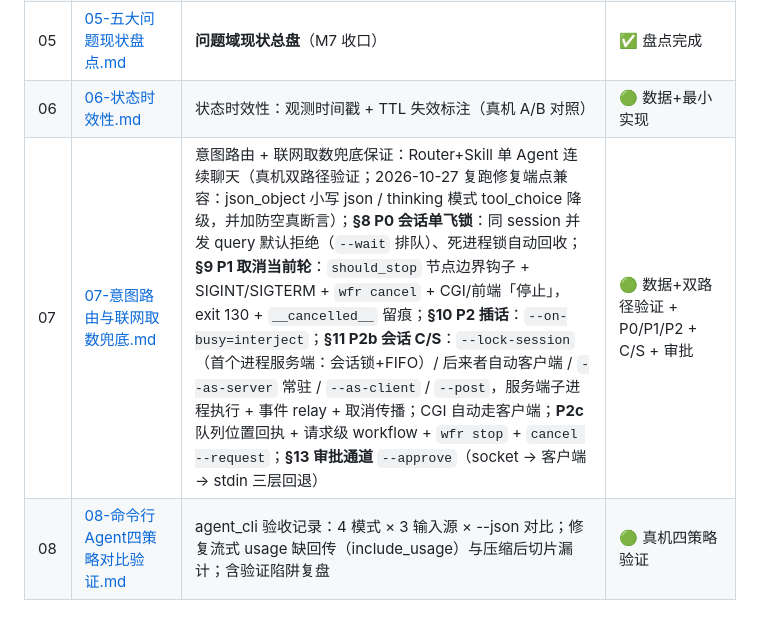
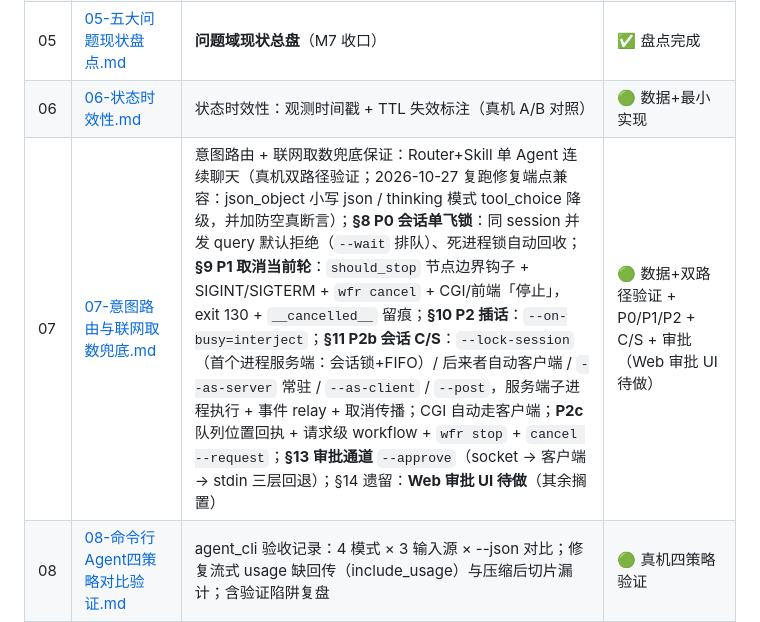
Before and after one commit to gonelikeclound/cppchain, a Markdown page: docs/04-problems/README.md, the part around the change. Rendered like a GitHub page.

```diff
--- a/docs/04-problems/README.md
+++ b/docs/04-problems/README.md
@@ -53,7 +53,7 @@
 | 04 | [04-上下文压缩.md](04-上下文压缩.md) | 历史线性增长 199→113；TrimHistory + LLM 摘要 | 🟢 数据+最小实现 |
 | 05 | [05-五大问题现状盘点.md](05-五大问题现状盘点.md) | **问题域现状总盘**（M7 收口） | ✅ 盘点完成 |
 | 06 | [06-状态时效性.md](06-状态时效性.md) | 状态时效性：观测时间戳 + TTL 失效标注（真机 A/B 对照） | 🟢 数据+最小实现 |
-| 07 | [07-意图路由与联网取数兜底.md](07-意图路由与联网取数兜底.md) | 意图路由 + 联网取数兜底保证：Router+Skill 单 Agent 连续聊天（真机双路径验证；2026-10-27 复跑修复端点兼容：json_object 小写 json / thinking 模式 tool_choice 降级，并加防空真断言）；**§8 P0 会话单飞锁**：同 session 并发 query 默认拒绝（`--wait` 排队）、死进程锁自动回收；**§9 P1 取消当前轮**：`should_stop` 节点边界钩子 + SIGINT/SIGTERM + `wfr cancel` + CGI/前端「停止」，exit 130 + `__cancelled__` 留痕；**§10 P2 插话**：`--on-busy=interject`；**§11 P2b 会话 C/S**：`--lock-session`（首个进程服务端：会话锁+FIFO）/ 后来者自动客户端 / `--as-server` 常驻 / `--as-client` / `--post`，服务端子进程执行 + 事件 relay + 取消传播；CGI 自动走客户端；**P2c** 队列位置回执 + 请求级 workflow + `wfr stop` + `cancel --request`；**§13 审批通道** `--approve`（socket → 客户端 → stdin 三层回退） | 🟢 数据+双路径验证 + P0/P1/P2 + C/S + 审批 |
+| 07 | [07-意图路由与联网取数兜底.md](07-意图路由与联网取数兜底.md) | 意图路由 + 联网取数兜底保证：Router+Skill 单 Agent 连续聊天（真机双路径验证；2026-10-27 复跑修复端点兼容：json_object 小写 json / thinking 模式 tool_choice 降级，并加防空真断言）；**§8 P0 会话单飞锁**：同 session 并发 query 默认拒绝（`--wait` 排队）、死进程锁自动回收；**§9 P1 取消当前轮**：`should_stop` 节点边界钩子 + SIGINT/SIGTERM + `wfr cancel` + CGI/前端「停止」，exit 130 + `__cancelled__` 留痕；**§10 P2 插话**：`--on-busy=interject`；**§11 P2b 会话 C/S**：`--lock-session`（首个进程服务端：会话锁+FIFO）/ 后来者自动客户端 / `--as-server` 常驻 / `--as-client` / `--post`，服务端子进程执行 + 事件 relay + 取消传播；CGI 自动走客户端；**P2c** 队列位置回执 + 请求级 workflow + `wfr stop` + `cancel --request`；**§13 审批通道** `--approve`（socket → 客户端 → stdin 三层回退）；§14 遗留：**Web 审批 UI 待做**（其余搁置） | 🟢 数据+双路径验证 + P0/P1/P2 + C/S + 审批（Web 审批 UI 待做） |
 | 08 | [08-命令行Agent四策略对比验证.md](08-命令行Agent四策略对比验证.md) | agent_cli 验收记录：4 模式 × 3 输入源 × --json 对比；修复流式 usage 缺回传（include_usage）与压缩后切片漏计；含验证陷阱复盘 | 🟢 真机四策略验证 |
 | 09 | [09-子代理与副作用隔离.md](09-子代理与副作用隔离.md) | 子代理与副作用隔离（M8）：ask_expert / orchestrator-串行 / handoff 三形态真机验证；token 会计证明主上下文干净；fork 语义对照 | 🟢 真机三形态验证 |
 | 10 | [10-五大问题收官对照.md](10-五大问题收官对照.md) | **集中收官（M9）**：混合召回 / artifact 落盘 / 审批记忆化 / token 阈值与成本量化；横向对照总表 | 🟢 收官件全部实现 + 观测数据 |
```
Also changed, not shown: docs/04-problems/07-意图路由与联网取数兜底.md (+13 -0 lines).
